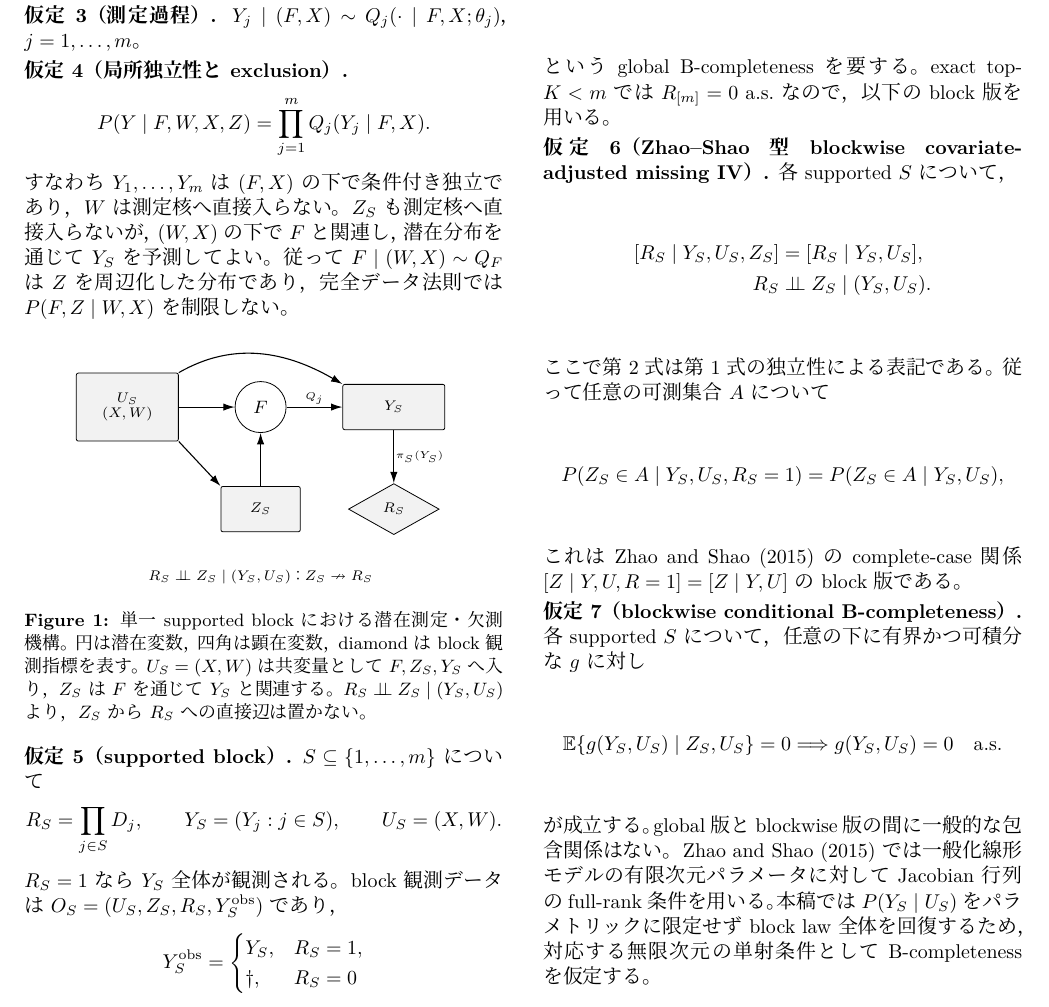
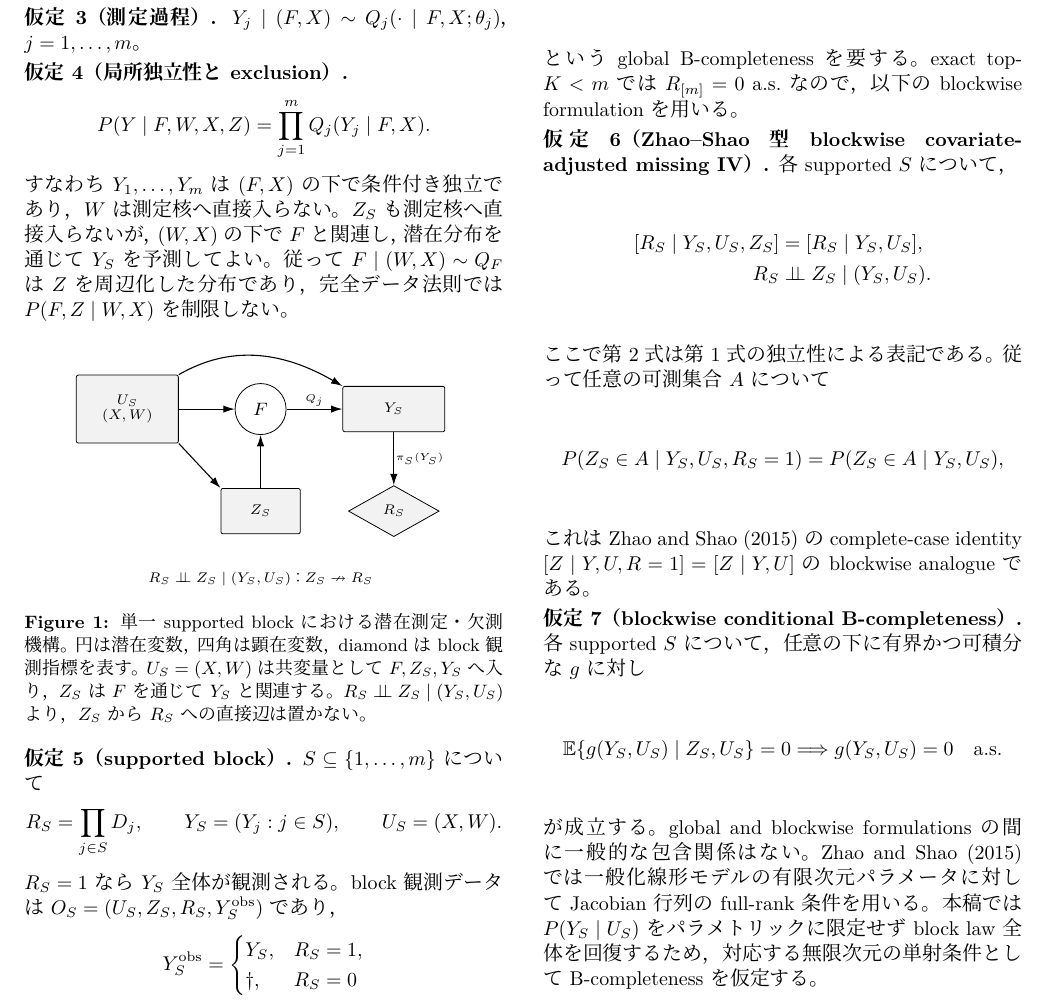
Before and after one commit to MHsamurai/missing-IV, a LaTeX document (notes/vector_missing_iv_identification_working.tex): part of page 2 of 5, cut so that both start at the same text. Compiled offline with XeLaTeX; a missing font is replaced by an installed copy or a similar font.

Commit message:
Standardize complete-case terminology

```diff
--- a/notes/vector_missing_iv_identification_working.tex
+++ b/notes/vector_missing_iv_identification_working.tex
@@ -227,7 +227,7 @@ positivityと
 \E\{g(Y,U)\mid Z,U\}=0\ \Longrightarrow\ g(Y,U)=0
 \]
 というglobal B-completenessを要する。exact top-$K<m$では
-$R_{[m]}=0$ a.s.なので，以下のblock版を用いる。
+$R_{[m]}=0$ a.s.なので，以下のblockwise formulationを用いる。
 
 \noindent\textbf{仮定6（Zhao--Shao型blockwise covariate-adjusted missing IV）.}
 各supported $S$について，
@@ -244,8 +244,8 @@ R_S&\indep Z_S\mid(Y_S,U_S).
 P(Z_S\in A\mid Y_S,U_S,R_S=1)
 =P(Z_S\in A\mid Y_S,U_S),
 \]
-これはZhao and Shao (2015)のcomplete-case関係
-$[Z\mid Y,U,R=1]=[Z\mid Y,U]$のblock版である。
+これはZhao and Shao (2015)のcomplete-case identity
+$[Z\mid Y,U,R=1]=[Z\mid Y,U]$のblockwise analogueである。
 
 \noindent\textbf{仮定7（blockwise conditional B-completeness）.}
 各supported $S$について，任意の下に有界かつ可積分な$g$に対し
@@ -253,7 +253,7 @@ $[Z\mid Y,U,R=1]=[Z\mid Y,U]$のblock版である。
 \E\{g(Y_S,U_S)\mid Z_S,U_S\}=0
 \Longrightarrow g(Y_S,U_S)=0\quad\text{a.s.}
 \]
-が成立する。global版とblockwise版の間に一般的な包含関係はない。
+が成立する。global and blockwise formulationsの間に一般的な包含関係はない。
 Zhao and Shao (2015)では一般化線形モデルの有限次元パラメータに対して
 Jacobian行列のfull-rank条件を用いる。本稿では$P(Y_S\mid U_S)$を
 パラメトリックに限定せずblock law全体を回復するため，対応する
```
Also changed, not shown: notes/vector_missing_iv_identification_working.tex (4 more changed lines).
